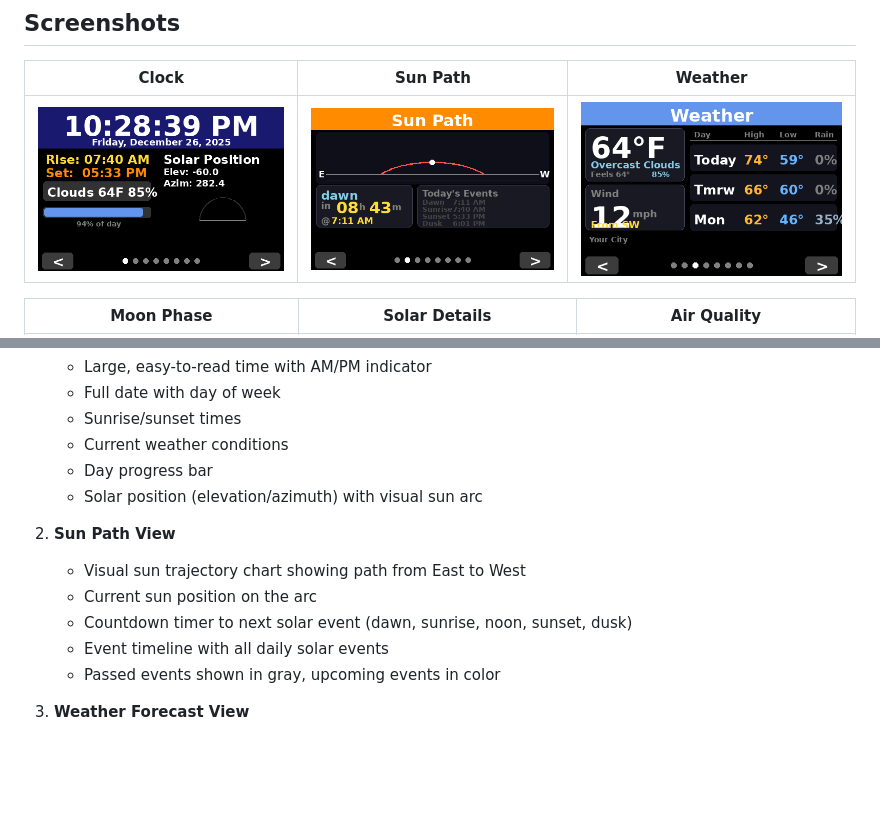
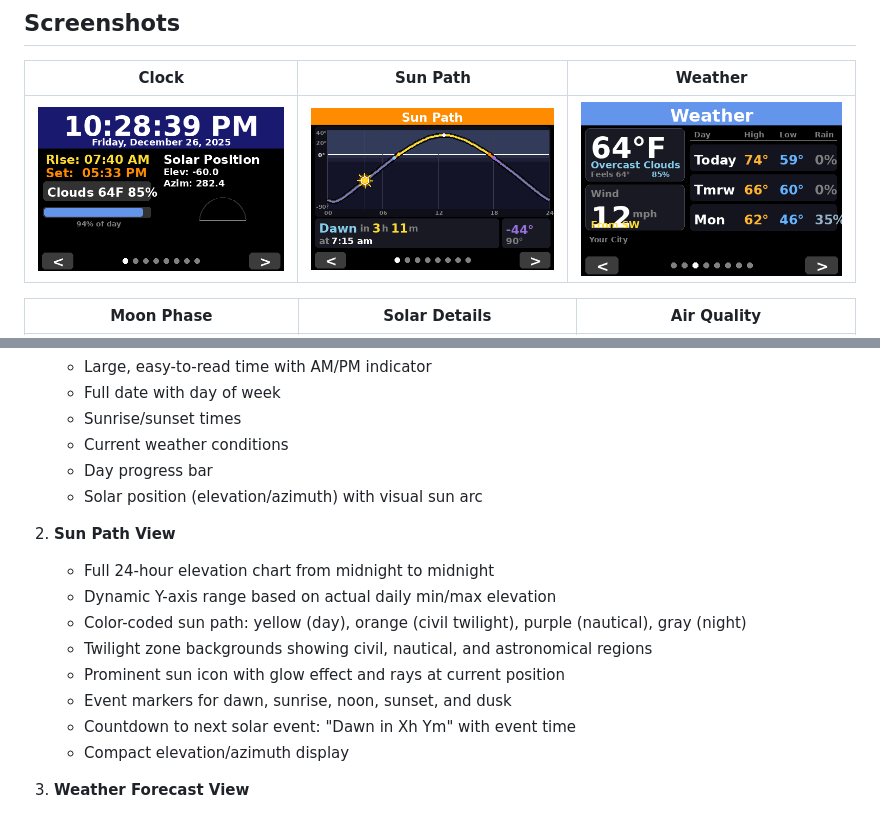
Before and after one commit to bigguy6883/Solar-Smart-Clock, a Markdown page: README.md, 2 parts joined by grey strips. Drawn GitHub-style; pictures changed too: screenshots/2_sunpath.png; blank space fills up the shorter version.

Commit message:
Update README and screenshot for new sunpath view

```diff
--- a/README.md
+++ b/README.md
@@ -38,11 +38,14 @@ Navigate between eight views using the **< >** buttons at the bottom of the scre
    - Solar position (elevation/azimuth) with visual sun arc
 
 2. **Sun Path View**
-   - Visual sun trajectory chart showing path from East to West
-   - Current sun position on the arc
-   - Countdown timer to next solar event (dawn, sunrise, noon, sunset, dusk)
-   - Event timeline with all daily solar events
-   - Passed events shown in gray, upcoming events in color
+   - Full 24-hour elevation chart from midnight to midnight
+   - Dynamic Y-axis range based on actual daily min/max elevation
+   - Color-coded sun path: yellow (day), orange (civil twilight), purple (nautical), gray (night)
+   - Twilight zone backgrounds showing civil, nautical, and astronomical regions
+   - Prominent sun icon with glow effect and rays at current position
+   - Event markers for dawn, sunrise, noon, sunset, and dusk
+   - Countdown to next solar event: "Dawn in Xh Ym" with event time
+   - Compact elevation/azimuth display
 
 3. **Weather Forecast View**
    - Large current temperature display
```
